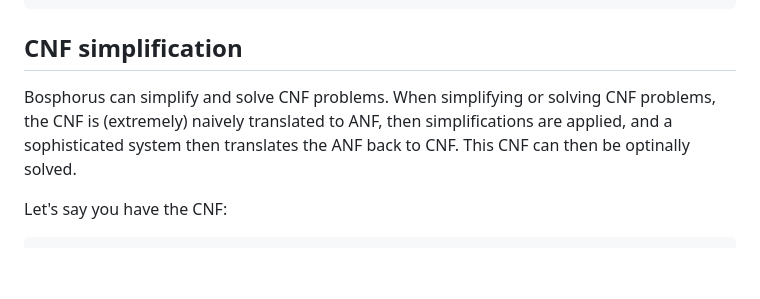
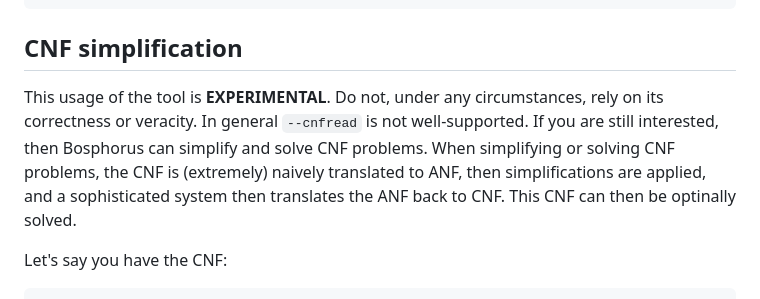
Before and after one commit to meelgroup/bosphorus, a Markdown page: README.md, the part around the change. GitHub-like rendering; blank space fills up the shorter version.

````diff
--- a/README.md
+++ b/README.md
@@ -116,7 +116,8 @@ s UNSATISFIABLE
 ```
 
 ## CNF simplification
-Bosphorus can simplify and solve CNF problems. When simplifying or solving CNF problems, the CNF is (extremely) naively translated to ANF, then simplifications are applied, and a sophisticated system then translates the ANF back to CNF. This CNF can then be optinally solved.
+
+This usage of the tool is **EXPERIMENTAL**. Do not, under any circumstances, rely on its correctness or veracity. In general `--cnfread` is not well-supported. If you are still interested, then Bosphorus can simplify and solve CNF problems. When simplifying or solving CNF problems, the CNF is (extremely) naively translated to ANF, then simplifications are applied, and a sophisticated system then translates the ANF back to CNF. This CNF can then be optinally solved.
 
 Let's say you have the CNF:
 
````
